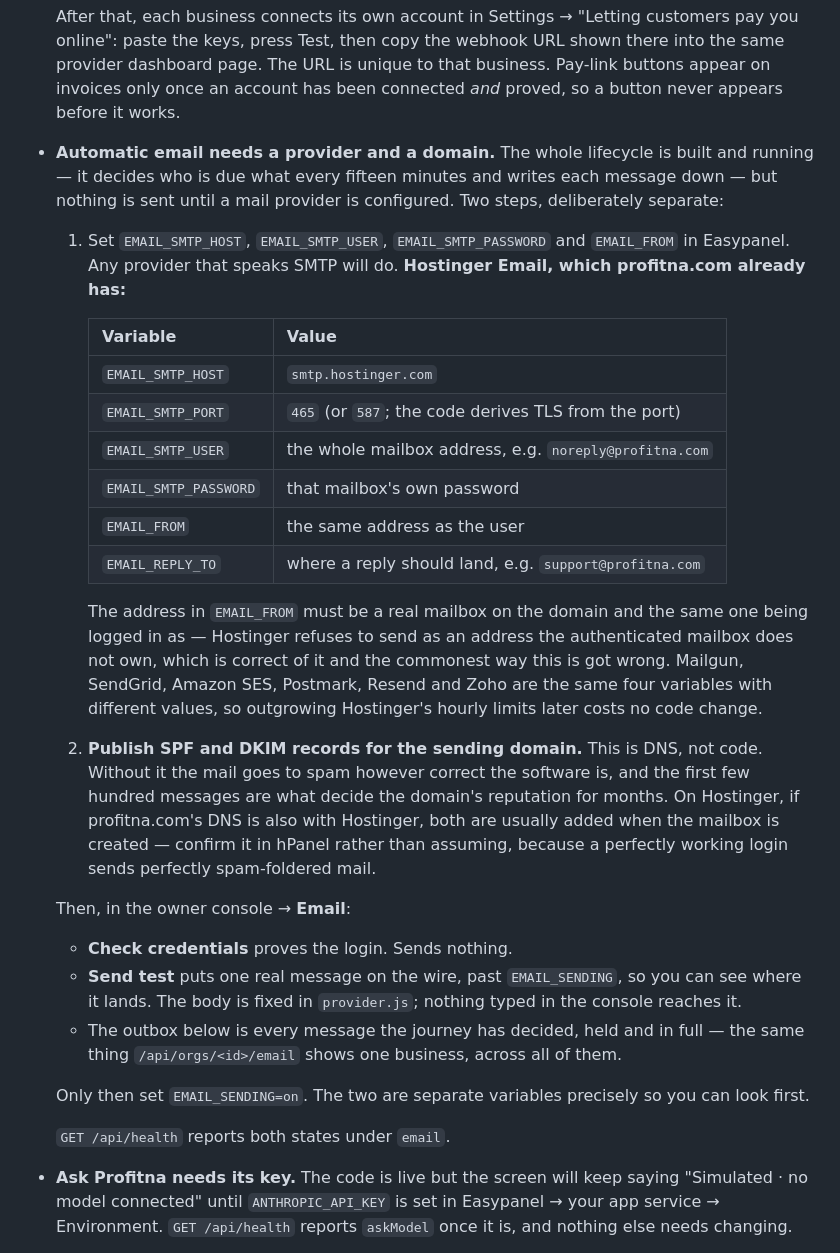
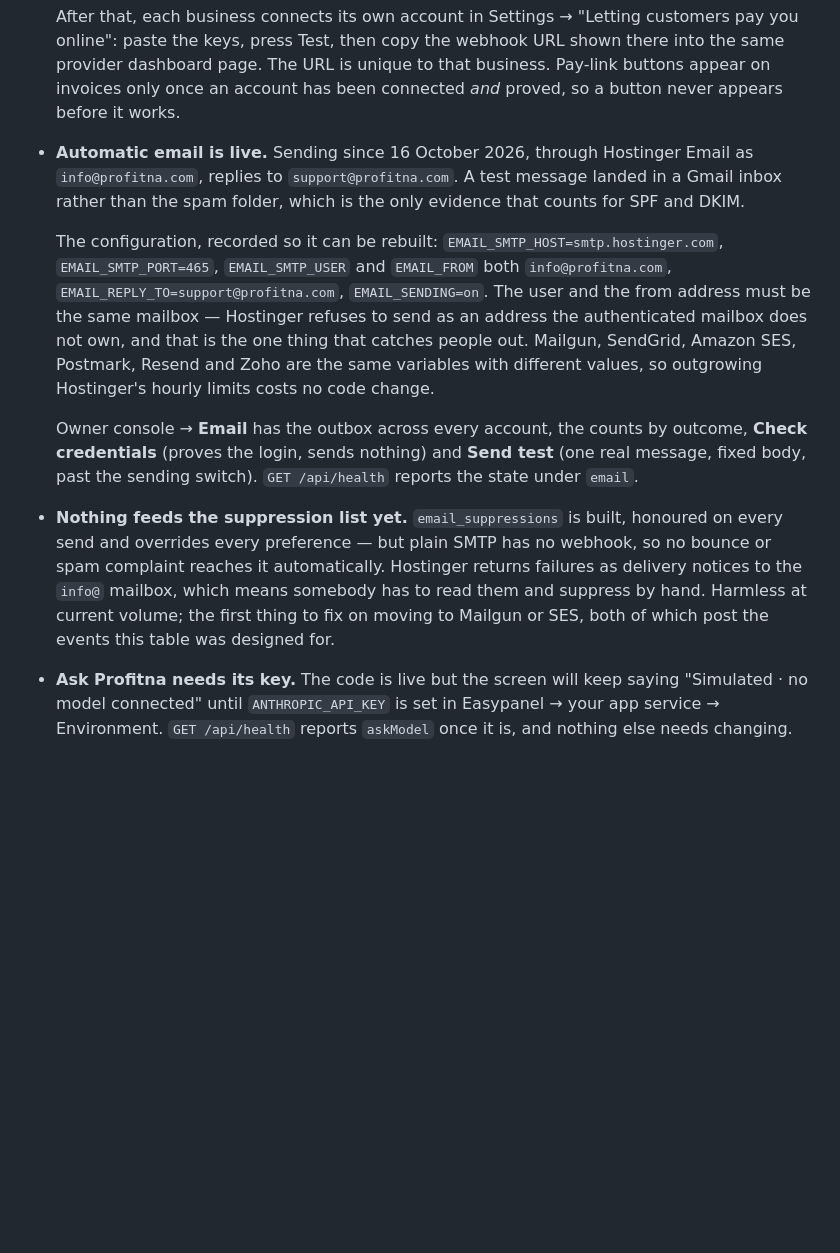
Before and after one commit to tosynogunniyi-ux/claude, a Markdown page: docs/STATUS.md, the part around the change. Drawn GitHub-style; blank space fills up the shorter version.

Commit message:
Record that email is live, and the one thing SMTP cannot do
Sending since today through Hostinger as info@profitna.com. A test landed in
a Gmail inbox rather than the spam folder, which is the only evidence about
SPF and DKIM worth having. The settings are written down so they can be
rebuilt, including the part that catches people out: the login and the from
address have to be the same mailbox.

Also records what is still missing rather than leaving it to be discovered.
email_suppressions is built and honoured on every send, but plain SMTP has no
webhook, so nothing reaches it automatically — a bounce comes back as a
delivery notice in the info@ mailbox and somebody has to act on it. That is
fine at this volume and it is the first thing to fix on moving to a provider
that posts events.

Co-Authored-By: Claude Opus 5 <noreply@anthropic.com>
Claude-Session: https://claude.ai/code/session_01DKywXfKTo9JirxHVAH7yk9

```diff
--- a/docs/STATUS.md
+++ b/docs/STATUS.md
@@ -343,52 +343,32 @@ have locked a business out of its own books.
   that business. Pay-link buttons appear on invoices only once an account has
   been connected *and* proved, so a button never appears before it works.
 
-- **Automatic email needs a provider and a domain.** The whole lifecycle is
-  built and running — it decides who is due what every fifteen minutes and
-  writes each message down — but nothing is sent until a mail provider is
-  configured. Two steps, deliberately separate:
+- **Automatic email is live.** Sending since 16 October 2026, through Hostinger
+  Email as `info@profitna.com`, replies to `support@profitna.com`. A test
+  message landed in a Gmail inbox rather than the spam folder, which is the
+  only evidence that counts for SPF and DKIM.
 
-  1. Set `EMAIL_SMTP_HOST`, `EMAIL_SMTP_USER`, `EMAIL_SMTP_PASSWORD` and
-     `EMAIL_FROM` in Easypanel. Any provider that speaks SMTP will do.
-     **Hostinger Email, which profitna.com already has:**
+  The configuration, recorded so it can be rebuilt: `EMAIL_SMTP_HOST=smtp.hostinger.com`,
+  `EMAIL_SMTP_PORT=465`, `EMAIL_SMTP_USER` and `EMAIL_FROM` both
+  `info@profitna.com`, `EMAIL_REPLY_TO=support@profitna.com`, `EMAIL_SENDING=on`.
+  The user and the from address must be the same mailbox — Hostinger refuses
+  to send as an address the authenticated mailbox does not own, and that is
+  the one thing that catches people out. Mailgun, SendGrid, Amazon SES,
+  Postmark, Resend and Zoho are the same variables with different values, so
+  outgrowing Hostinger's hourly limits costs no code change.
 
-     | Variable | Value |
-     |---|---|
-     | `EMAIL_SMTP_HOST` | `smtp.hostinger.com` |
-     | `EMAIL_SMTP_PORT` | `465` (or `587`; the code derives TLS from the port) |
-     | `EMAIL_SMTP_USER` | the whole mailbox address, e.g. `noreply@profitna.com` |
-     | `EMAIL_SMTP_PASSWORD` | that mailbox's own password |
-     | `EMAIL_FROM` | the same address as the user |
-     | `EMAIL_REPLY_TO` | where a reply should land, e.g. `support@profitna.com` |
+  Owner console → **Email** has the outbox across every account, the counts by
+  outcome, **Check credentials** (proves the login, sends nothing) and **Send
+  test** (one real message, fixed body, past the sending switch).
+  `GET /api/health` reports the state under `email`.
 
-     The address in `EMAIL_FROM` must be a real mailbox on the domain and the
-     same one being logged in as — Hostinger refuses to send as an address the
-     authenticated mailbox does not own, which is correct of it and the
-     commonest way this is got wrong. Mailgun, SendGrid, Amazon SES, Postmark,
-     Resend and Zoho are the same four variables with different values, so
-     outgrowing Hostinger's hourly limits later costs no code change.
-  2. **Publish SPF and DKIM records for the sending domain.** This is DNS, not
-     code. Without it the mail goes to spam however correct the software is,
-     and the first few hundred messages are what decide the domain's
-     reputation for months. On Hostinger, if profitna.com's DNS is also with
-     Hostinger, both are usually added when the mailbox is created — confirm
-     it in hPanel rather than assuming, because a perfectly working login
-     sends perfectly spam-foldered mail.
-
-  Then, in the owner console → **Email**:
-
-  - **Check credentials** proves the login. Sends nothing.
-  - **Send test** puts one real message on the wire, past `EMAIL_SENDING`, so
-    you can see where it lands. The body is fixed in `provider.js`; nothing
-    typed in the console reaches it.
-  - The outbox below is every message the journey has decided, held and in
-    full — the same thing `/api/orgs/<id>/email` shows one business, across
-    all of them.
-
-  Only then set `EMAIL_SENDING=on`. The two are separate variables precisely
-  so you can look first.
-
-  `GET /api/health` reports both states under `email`.
+- **Nothing feeds the suppression list yet.** `email_suppressions` is built,
+  honoured on every send and overrides every preference — but plain SMTP has
+  no webhook, so no bounce or spam complaint reaches it automatically.
+  Hostinger returns failures as delivery notices to the `info@` mailbox, which
+  means somebody has to read them and suppress by hand. Harmless at current
+  volume; the first thing to fix on moving to Mailgun or SES, both of which
+  post the events this table was designed for.
 
 - **Ask Profitna needs its key.** The code is live but the screen will keep
   saying "Simulated · no model connected" until `ANTHROPIC_API_KEY` is set in
```
